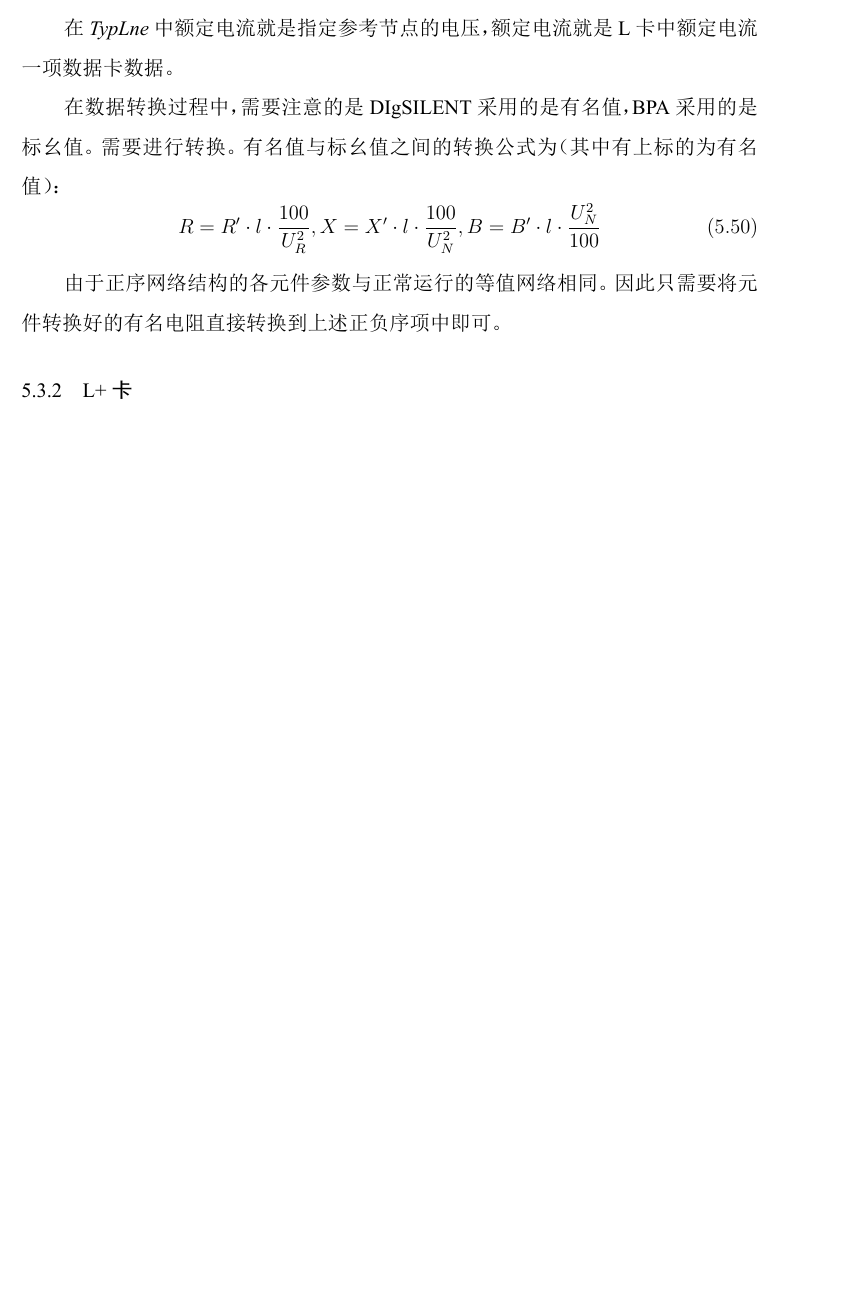
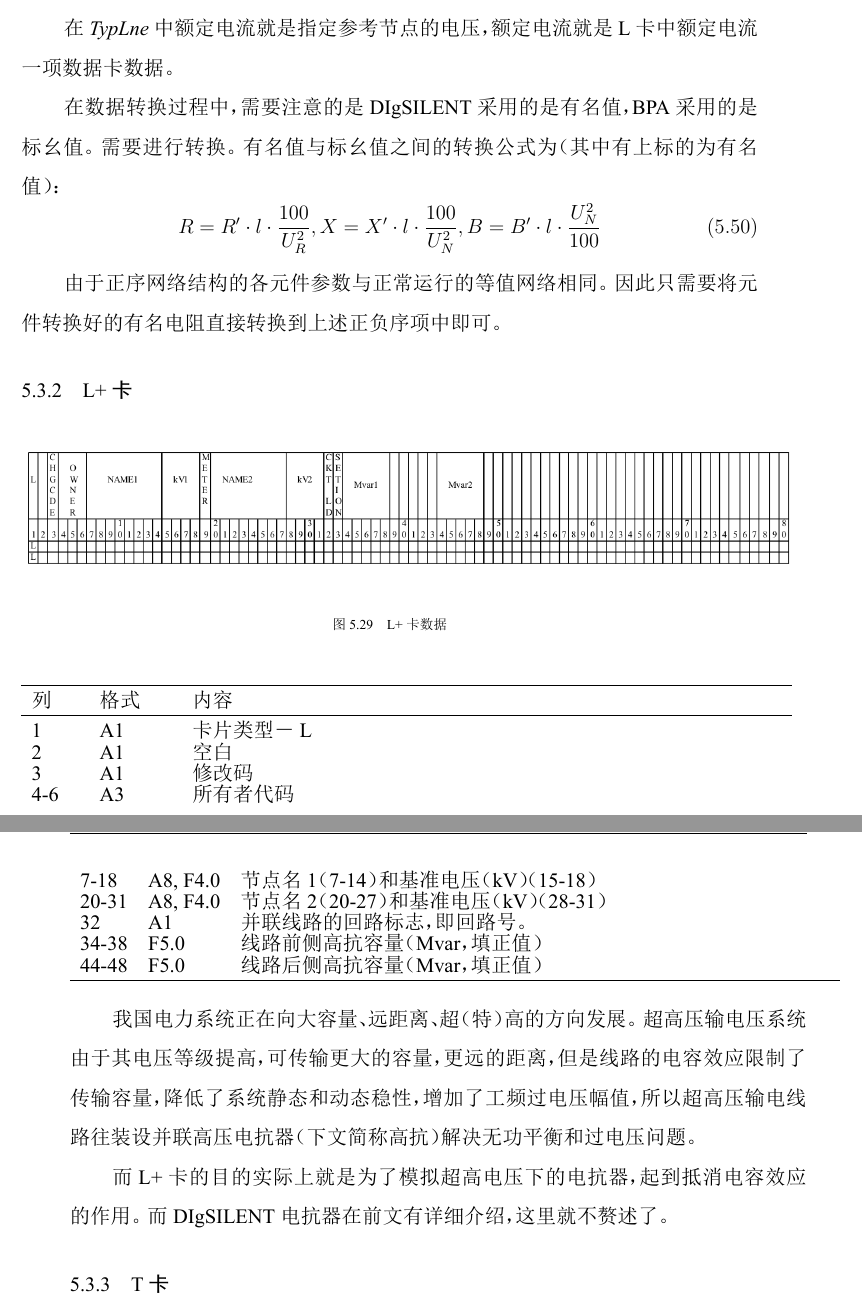
Before and after one commit to Jingfan-Sun/Bachelor, a LaTeX thesis (Thesis/main.tex, which reads Thesis/data/5_BPA_data.tex): part of page 84 of 88 before the commit and two parts of pages 84 and 85 of 89 after it, the two joined at a grey line, cut so that both start at the same text, the shorter picture padded with empty space. The pictures show the PDF file Thesis/main.pdf that the author committed with the source.

Commit message:
L+ Card Completed
Start writing T Card

```diff
--- a/Thesis/data/5_BPA_data.tex
+++ b/Thesis/data/5_BPA_data.tex
@@ -737,3 +737,34 @@ $$R = R' \cdot l \cdot \frac{100}{U^2_R}, X = X' \cdot l \cdot \frac{100}{U^2_N}
 由于正序网络结构的各元件参数与正常运行的等值网络相同。因此只需要将元件转换好的有名电阻直接转换到上述正负序项中即可。
 
 \subsection{L+卡}
+
+\begin{figure}[H]
+\centering
+\includegraphics[width=1.05\textwidth]{images/Paper_Fig_45.png}
+\setcaptionwidth{\linewidth}
+\caption{L+卡数据}
+\end{figure}
+
+\begin{spacing}{1.0}
+\begin{longtable}[h]{llp{0.8\columnwidth}}
+\toprule
+列 & 格式 & 内容\\
+ \midrule
+1 & A1 & 卡片类型－L\\
+2 & A1 & 空白\\
+3 & A1 & 修改码 \\
+4-6 & A3 & 所有者代码 \\
+7-18 & A8, F4.0 & 节点名1（7-14）和基准电压（kV）（15-18） \\
+20-31& A8, F4.0 & 节点名2（20-27）和基准电压（kV）（28-31）\\
+32 & A1 & 并联线路的回路标志，即回路号。 \\
+34-38 &F5.0 & 线路前侧高抗容量（Mvar，填正值） \\
+44-48 &F5.0 & 线路后侧高抗容量（Mvar，填正值）\\
+\bottomrule
+\end{longtable}
+\end{spacing}
+
+我国电力系统正在向大容量、远距离、超（特）高的方向发展。超高压输电压系统由于其电压等级提高，可传输更大的容量，更远的距离，但是线路的电容效应限制了传输容量，降低了系统静态和动态稳性，增加了工频过电压幅值，所以超高压输电线路往装设并联高压电抗器（下文简称高抗）解决无功平衡和过电压问题。
+
+而L+卡的目的实际上就是为了模拟超高电压下的电抗器，起到抵消电容效应的作用。而DIgSILENT电抗器在前文有详细介绍，这里就不赘述了。
+
+\subsection{T卡}
```
Also changed, not shown: Thesis/images/Paper_Fig_45.png (added), Thesis/main.pdf, 9 other files.
